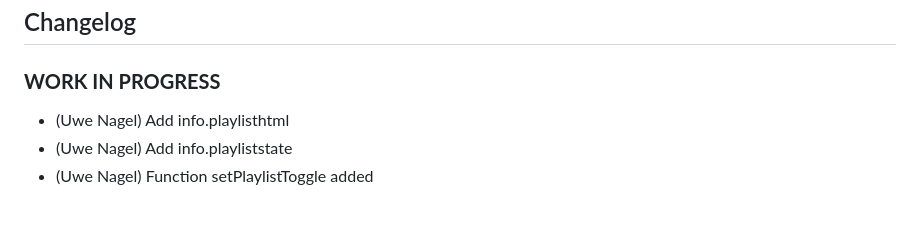
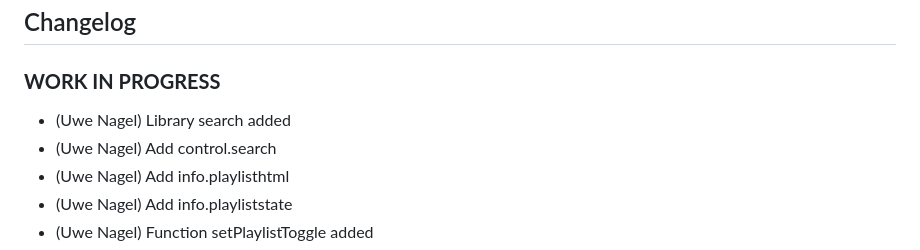
Before and after one commit to Uwe1958/ioBroker.bluesound, a Markdown page: README.md, the part around the change. Drawn GitHub-style; blank space fills up the shorter version.

```diff
--- a/README.md
+++ b/README.md
@@ -96,6 +96,8 @@ The contents of the current playlist is available in the object info.playlist (J
 
 ### **WORK IN PROGRESS**
 
+- (Uwe Nagel) Library search added
+- (Uwe Nagel) Add control.search
 - (Uwe Nagel) Add info.playlisthtml
 - (Uwe Nagel) Add info.playliststate
 - (Uwe Nagel) Function setPlaylistToggle added
```
